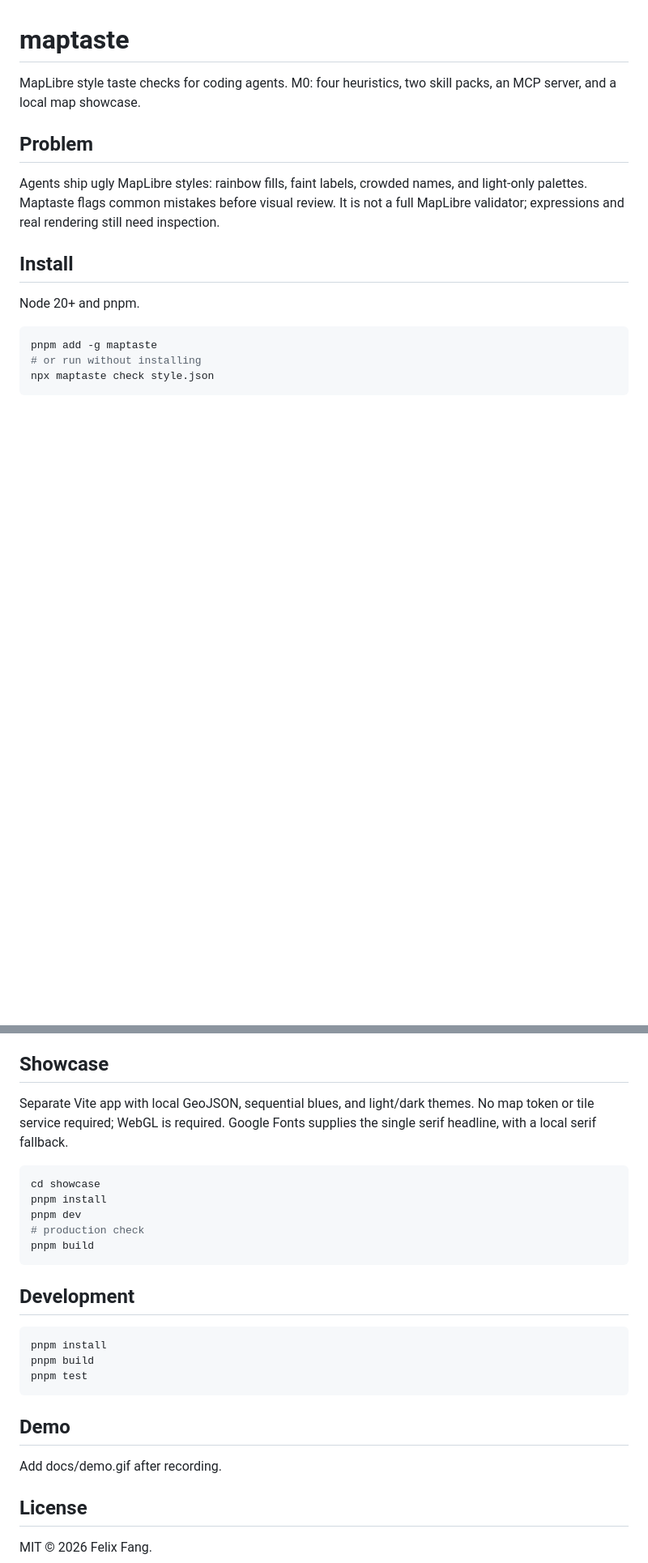
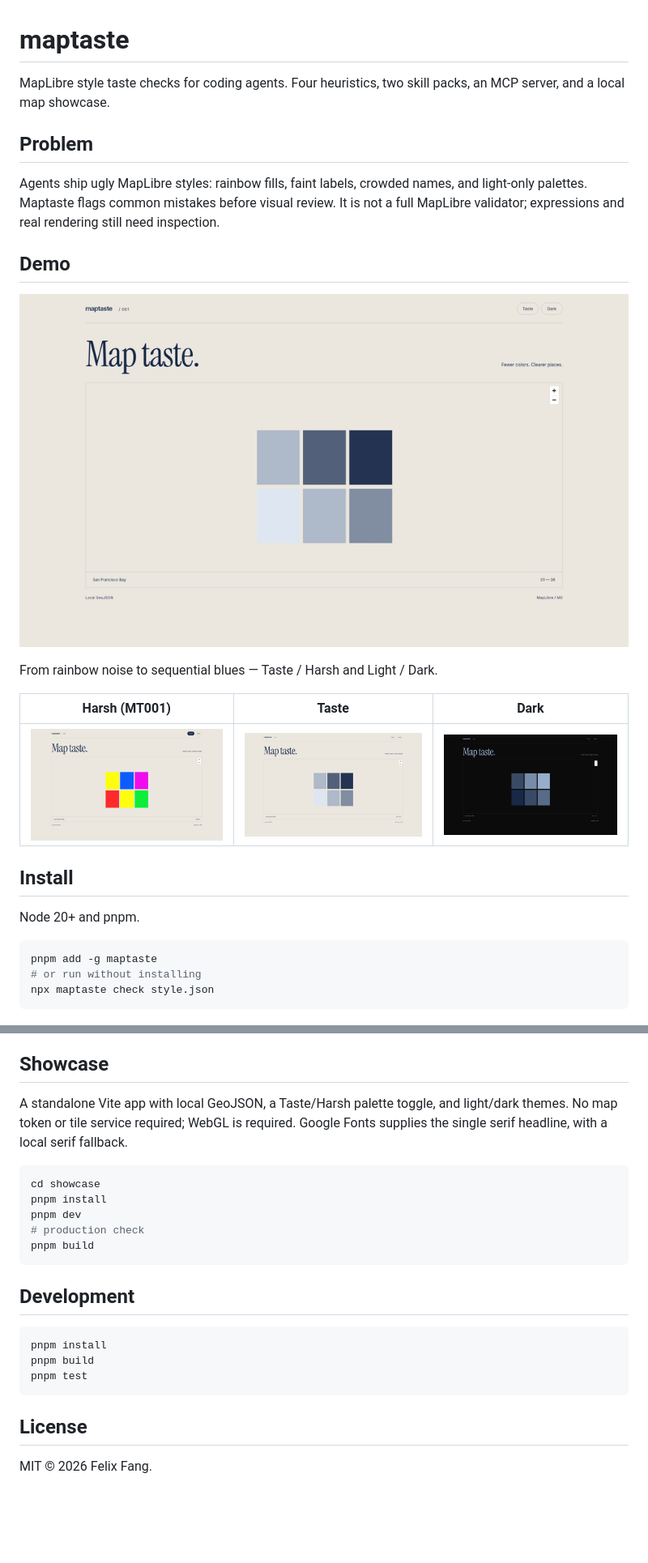
Before and after one commit to FelixFangX/maptaste, a Markdown page: README.md, 2 parts joined by grey strips. Shown: that part at 81% size. Rendered like a GitHub page; pictures changed too: docs/demo.gif (added), docs/example-dark.png (added), docs/example-harsh.png (added); blank space fills up the shorter version.

Commit message:
Add showcase Taste/Harsh demo GIF and README gallery
Record Taste → Harsh → Taste → Dark for docs/demo.gif, embed
English stills, and expose palette toggle in the local showcase.

````diff
--- a/README.md
+++ b/README.md
@@ -1,10 +1,20 @@
 # maptaste
 
-MapLibre style taste checks for coding agents. M0: four heuristics, two skill packs, an MCP server, and a local map showcase.
+MapLibre style taste checks for coding agents. Four heuristics, two skill packs, an MCP server, and a local map showcase.
 
 ## Problem
 
 Agents ship ugly MapLibre styles: rainbow fills, faint labels, crowded names, and light-only palettes. Maptaste flags common mistakes before visual review. It is not a full MapLibre validator; expressions and real rendering still need inspection.
+
+## Demo
+
+![Maptaste demo](docs/demo.gif)
+
+From rainbow noise to sequential blues — Taste / Harsh and Light / Dark.
+
+| Harsh (MT001) | Taste | Dark |
+| --- | --- | --- |
+| ![Harsh](docs/example-harsh.png) | ![Taste](docs/example-taste.png) | ![Dark](docs/example-dark.png) |
 
 ## Install
 
@@ -62,7 +72,7 @@ Load `skills/maptaste-global/SKILL.md` or `skills/maptaste-cn/SKILL.md` in your
 
 ## Showcase
 
-Separate Vite app with local GeoJSON, sequential blues, and light/dark themes. No map token or tile service required; WebGL is required. Google Fonts supplies the single serif headline, with a local serif fallback.
+A standalone Vite app with local GeoJSON, a Taste/Harsh palette toggle, and light/dark themes. No map token or tile service required; WebGL is required. Google Fonts supplies the single serif headline, with a local serif fallback.
 
 ```sh
 cd showcase
@@ -80,10 +90,6 @@ pnpm build
 pnpm test
 ```
 
-## Demo
-
-Add docs/demo.gif after recording.
-
 ## License
 
 MIT © 2026 Felix Fang.
````
Also changed, not shown: other parts of README.md (+1 -1 lines), 4 other files.
